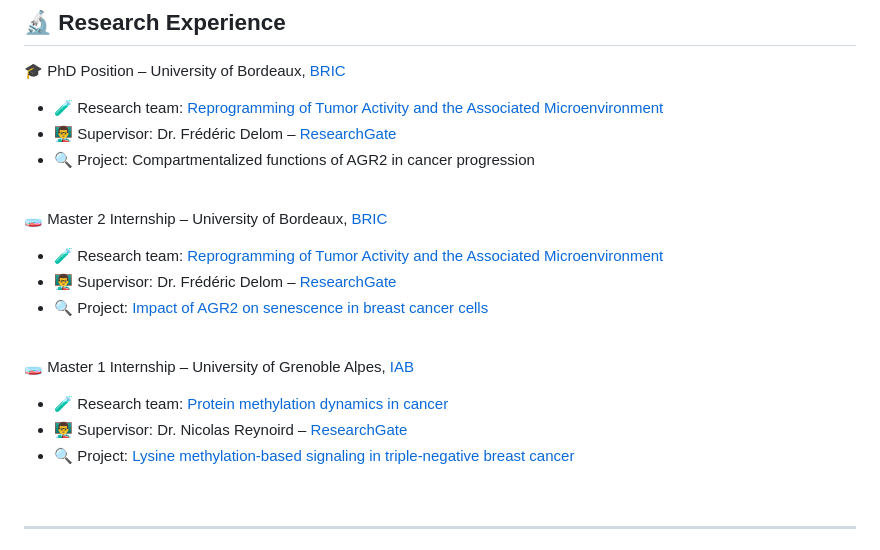
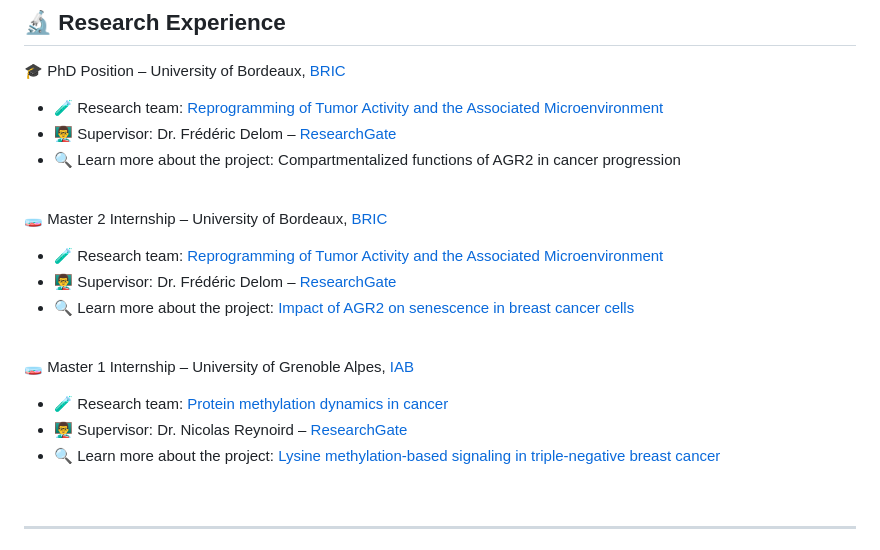
Before and after one commit to marianne-guilbard/marianne-cv, a Markdown page: README.md, the part around the change. Drawn GitHub-style.

Commit message:
Update project descriptions in README.md

```diff
--- a/README.md
+++ b/README.md
@@ -19,21 +19,21 @@ I am currently looking for postdoctoral opportunities to broaden my research exp
 🎓 PhD Position – University of Bordeaux, <a href="https://www.bricbordeaux.com/">BRIC</a>
 - 🧪 Research team: <a href="https://www.bricbordeaux.com/bric-team/reprogrammation-de-lactivite-tumorale-et-du-microenvironnement-associe-rytme/">Reprogramming of Tumor Activity and the Associated Microenvironment</a>
 - 👨‍🏫 Supervisor: Dr. Frédéric Delom – [ResearchGate](https://www.researchgate.net/profile/Frederic-Delom)
-- 🔍 Project: Compartmentalized functions of AGR2 in cancer progression
+- 🔍 Learn more about the project: Compartmentalized functions of AGR2 in cancer progression
 
 <br>
 
 🧫 Master 2 Internship – University of Bordeaux, <a href="https://www.bricbordeaux.com/">BRIC</a>
 - 🧪 Research team: <a href="https://www.bricbordeaux.com/bric-team/reprogrammation-de-lactivite-tumorale-et-du-microenvironnement-associe-rytme/">Reprogramming of Tumor Activity and the Associated Microenvironment</a>
 - 👨‍🏫 Supervisor: Dr. Frédéric Delom – [ResearchGate](https://www.researchgate.net/profile/Frederic-Delom)
-- 🔍 Project: [Impact of AGR2 on senescence in breast cancer cells](M2_internship.md)
+- 🔍 Learn more about the project: [Impact of AGR2 on senescence in breast cancer cells](M2_internship.md)
 
 <br>
 
 🧫 Master 1 Internship – University of Grenoble Alpes, <a href="https://iab-grenoble.fr/">IAB</a>
 - 🧪 Research team: <a href="https://iab-grenoble.fr/en/recherche/equipes/dynamique-de-la-methylation-des-proteines-dans-le-cancer/">Protein methylation dynamics in cancer</a>
 - 👨‍🏫 Supervisor: Dr. Nicolas Reynoird – [ResearchGate](https://www.researchgate.net/profile/Nicolas-Reynoird-2)
-- 🔍 Project:  [Lysine methylation-based signaling in triple-negative breast cancer](M1_internship.md)
+- 🔍 Learn more about the project:  [Lysine methylation-based signaling in triple-negative breast cancer](M1_internship.md)
 
 <br>
 
```
